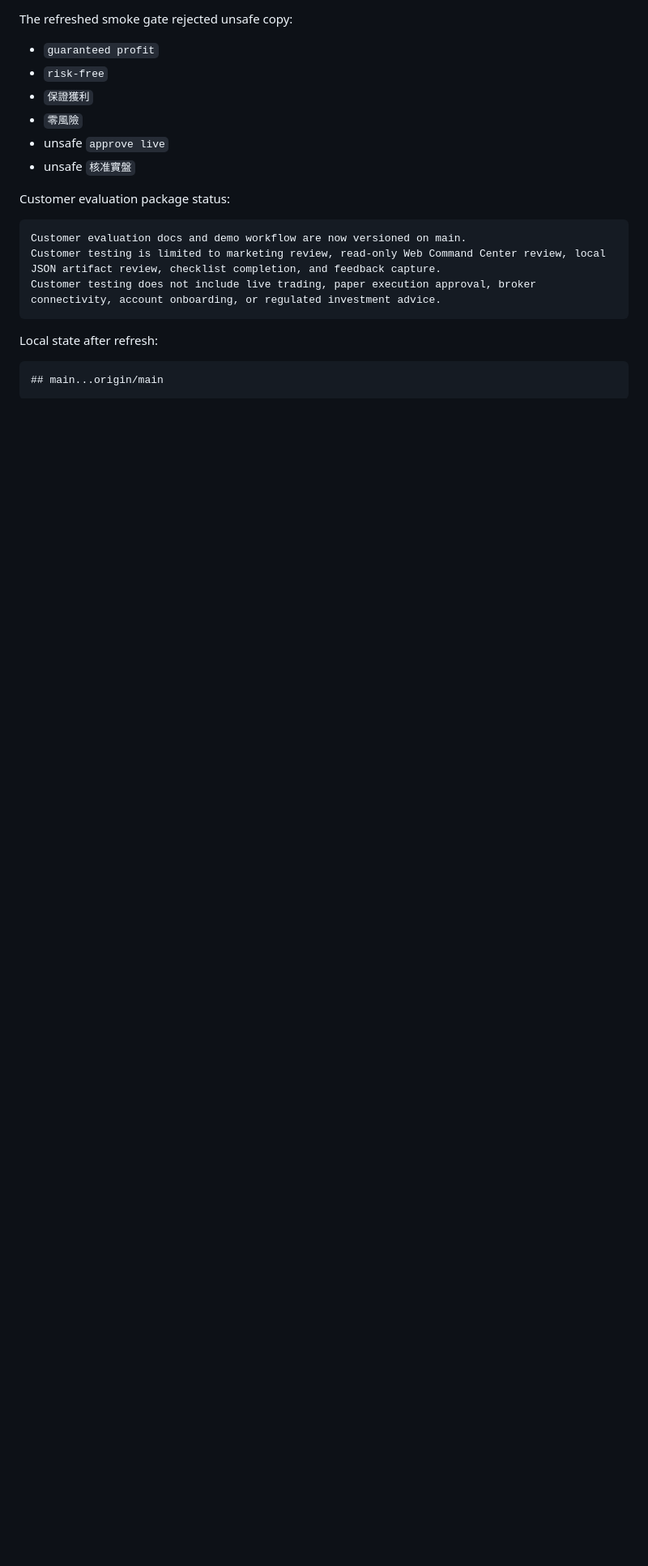
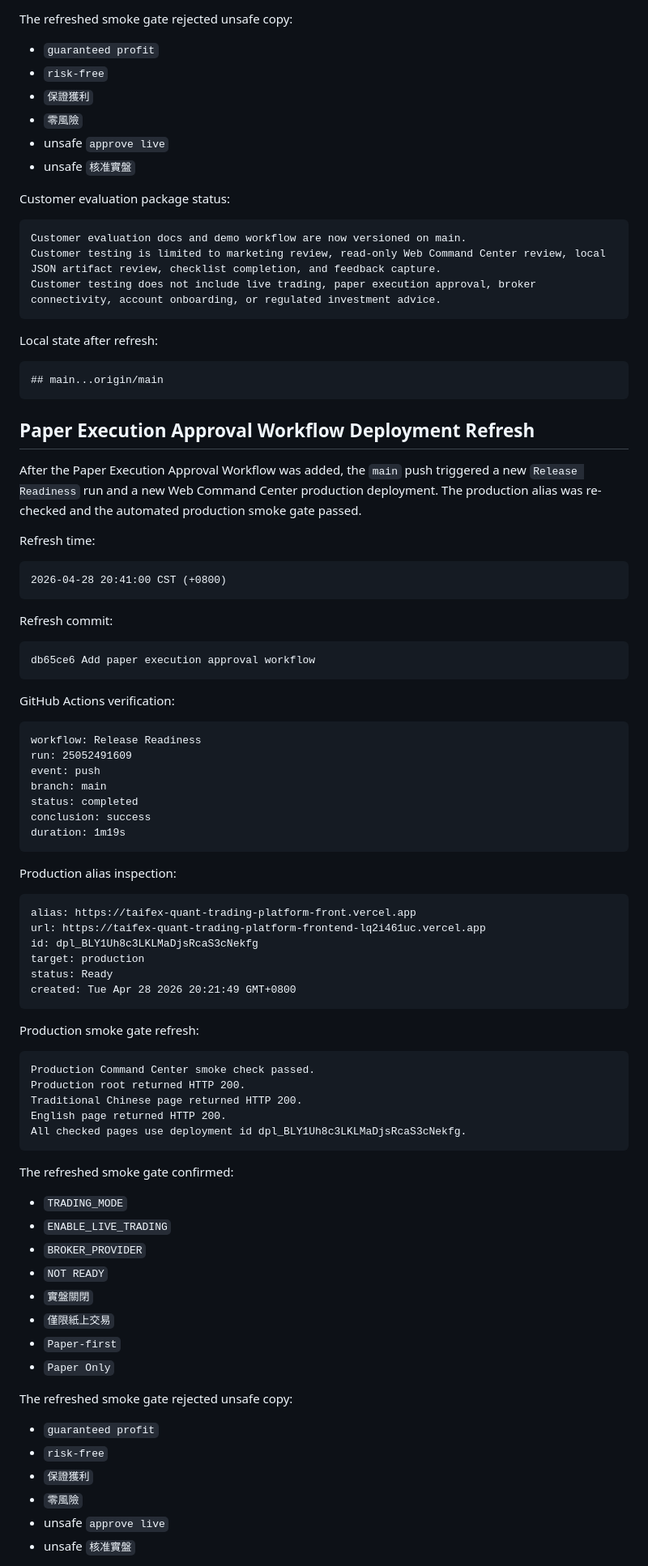
Before and after one commit to luciferyu666/taifex-quant-trading-platform, a Markdown page: docs/release-verification-record-2026-04-28.md, the part around one of its changes. Shown at 81% size. Rendered like a GitHub page; blank space fills up the shorter version.

Commit message:
Update release verification for paper execution workflow

````diff
--- a/docs/release-verification-record-2026-04-28.md
+++ b/docs/release-verification-record-2026-04-28.md
@@ -276,3 +276,74 @@ Local state after refresh:
 ## main...origin/main
 ```
 
+## Paper Execution Approval Workflow Deployment Refresh
+
+After the Paper Execution Approval Workflow was added, the `main` push triggered a
+new `Release Readiness` run and a new Web Command Center production deployment. The
+production alias was re-checked and the automated production smoke gate passed.
+
+Refresh time:
+
+```text
+2026-04-28 20:41:00 CST (+0800)
+```
+
+Refresh commit:
+
+```text
+db65ce6 Add paper execution approval workflow
+```
+
+GitHub Actions verification:
+
+```text
+workflow: Release Readiness
+run: 25052491609
+event: push
+branch: main
+status: completed
+conclusion: success
+duration: 1m19s
+```
+
+Production alias inspection:
+
+```text
+alias: https://taifex-quant-trading-platform-front.vercel.app
+url: https://taifex-quant-trading-platform-frontend-lq2i461uc.vercel.app
+id: dpl_BLY1Uh8c3LKLMaDjsRcaS3cNekfg
+target: production
+status: Ready
+created: Tue Apr 28 2026 20:21:49 GMT+0800
+```
+
+Production smoke gate refresh:
+
+```text
+Production Command Center smoke check passed.
+Production root returned HTTP 200.
+Traditional Chinese page returned HTTP 200.
+English page returned HTTP 200.
+All checked pages use deployment id dpl_BLY1Uh8c3LKLMaDjsRcaS3cNekfg.
+```
+
+The refreshed smoke gate confirmed:
+
+- `TRADING_MODE`
+- `ENABLE_LIVE_TRADING`
+- `BROKER_PROVIDER`
+- `NOT READY`
+- `實盤關閉`
+- `僅限紙上交易`
+- `Paper-first`
+- `Paper Only`
+
+The refreshed smoke gate rejected unsafe copy:
+
+- `guaranteed profit`
+- `risk-free`
+- `保證獲利`
+- `零風險`
+- unsafe `approve live`
+- unsafe `核准實盤`
+
````
Also changed, not shown: other parts of docs/release-verification-record-2026-04-28.md (+17 -0 lines).
